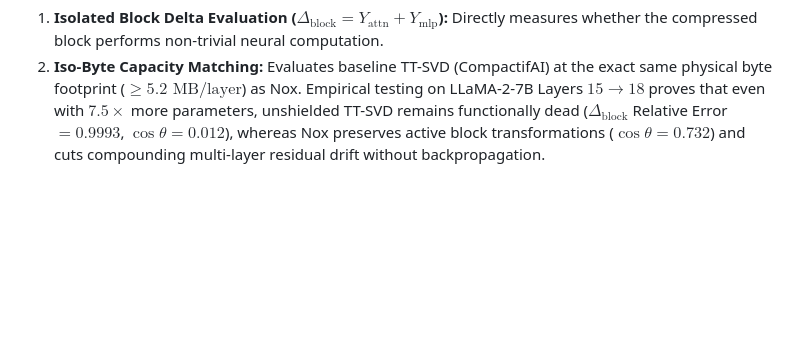
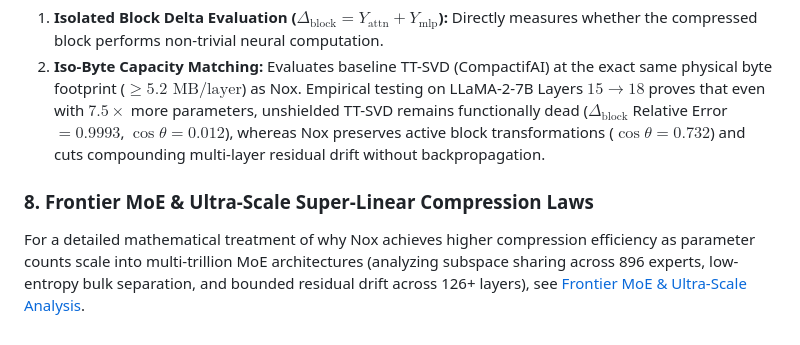
Before and after one commit to noxquantum-ai/research, a Markdown page: Novelty.md, the part around the change. GitHub-like rendering; blank space fills up the shorter version.

Commit message:
docs: Add Frontier MoE and Ultra-Scale Super-Linear Compression Analysis

```diff
--- a/Novelty.md
+++ b/Novelty.md
@@ -23,3 +23,6 @@ Standard Transformer evaluations evaluate relative error on the full block outpu
 Nox establishes two rigorous evaluation standards:
 1. **Isolated Block Delta Evaluation ($\Delta_{\text{block}} = Y_{\text{attn}} + Y_{\text{mlp}}$):** Directly measures whether the compressed block performs non-trivial neural computation.
 2. **Iso-Byte Capacity Matching:** Evaluates baseline TT-SVD (CompactifAI) at the exact same physical byte footprint ($\ge 5.2\text{ MB/layer}$) as Nox. Empirical testing on LLaMA-2-7B Layers $15 \to 18$ proves that even with $7.5\times$ more parameters, unshielded TT-SVD remains functionally dead ($\Delta_{\text{block}}$ Relative Error $= 0.9993$, $\cos\theta = 0.012$), whereas Nox preserves active block transformations ($\cos\theta = 0.732$) and cuts compounding multi-layer residual drift without backpropagation.
+
+### 8. Frontier MoE & Ultra-Scale Super-Linear Compression Laws
+For a detailed mathematical treatment of why Nox achieves higher compression efficiency as parameter counts scale into multi-trillion MoE architectures (analyzing subspace sharing across 896 experts, low-entropy bulk separation, and bounded residual drift across 126+ layers), see [Frontier MoE & Ultra-Scale Analysis](docs/FRONTIER_MOE_AND_ULTRA_SCALE_ANALYSIS.md).
```
Also changed, not shown: docs/FRONTIER_MOE_AND_ULTRA_SCALE_ANALYSIS.md (added, +68 -0 lines).
